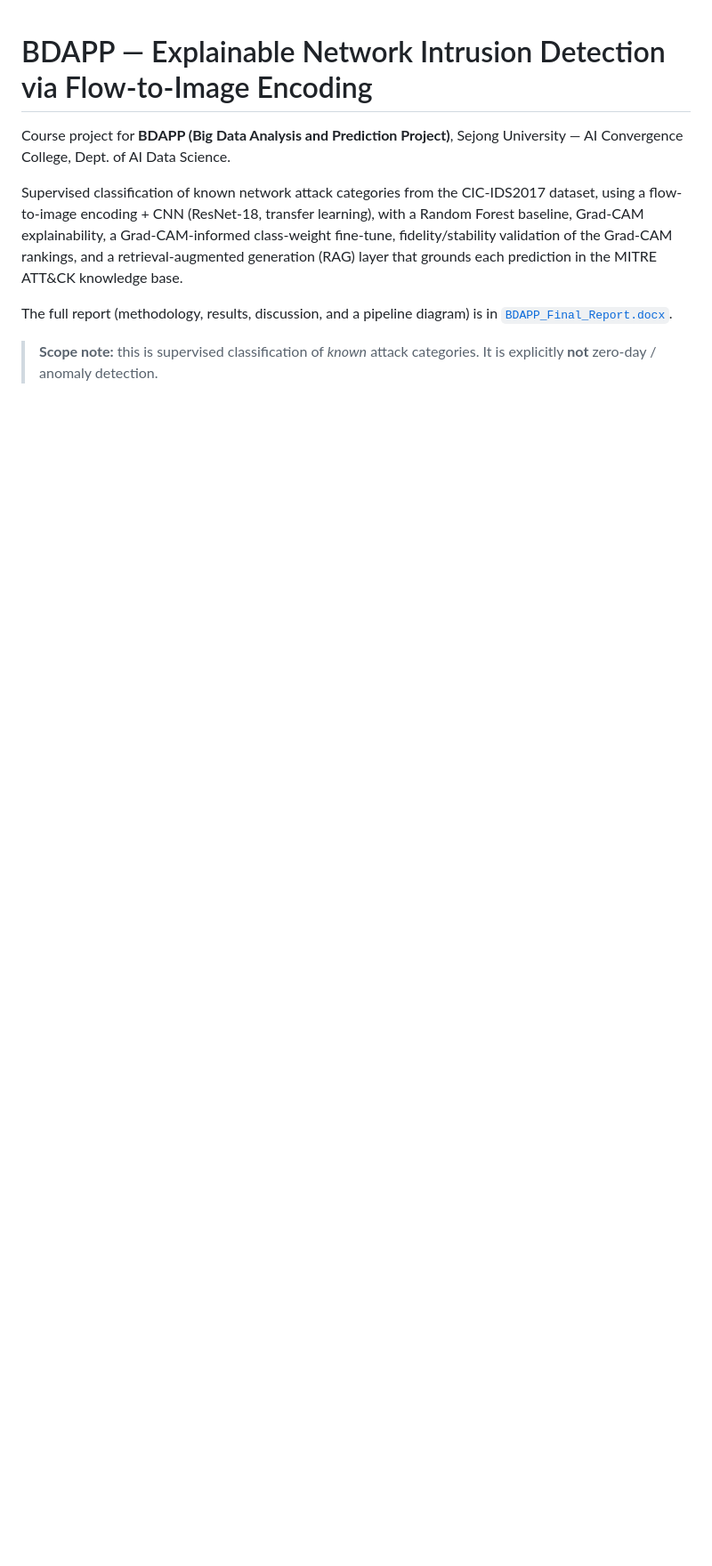
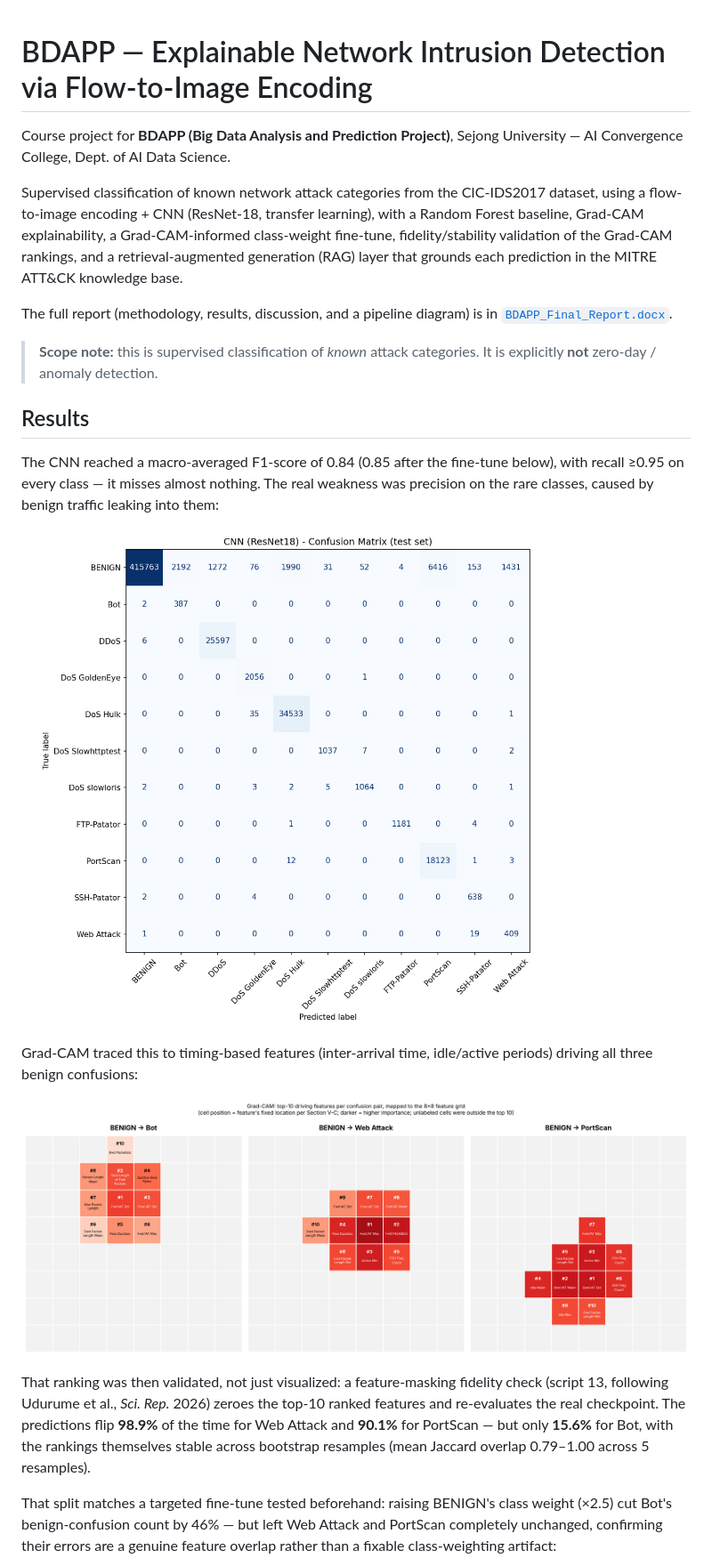
Before and after one commit to MenciaMH/network-intrusion-detection, a Markdown page: README.md, the part around one of its changes. Shown at 89% size. GitHub-like rendering; pictures changed too: docs/results/confusion_matrix.png (added), docs/results/gradcam_top10_grid.png (added); blank space fills up the shorter version.

Commit message:
Add MIT license and results section with figures to README

```diff
--- a/README.md
+++ b/README.md
@@ -7,3 +7,18 @@ Supervised classification of known network attack categories from the CIC-IDS201
 The full report (methodology, results, discussion, and a pipeline diagram) is in [`BDAPP_Final_Report.docx`](./BDAPP_Final_Report.docx).
 
 > **Scope note:** this is supervised classification of *known* attack categories. It is explicitly **not** zero-day / anomaly detection.
+
+## Results
+
+The CNN reached a macro-averaged F1-score of 0.84 (0.85 after the fine-tune below), with recall ≥0.95 on every class — it misses almost nothing. The real weakness was precision on the rare classes, caused by benign traffic leaking into them:
+
+![Confusion matrix of the CNN on the test set](docs/results/confusion_matrix.png)
+
+Grad-CAM traced this to timing-based features (inter-arrival time, idle/active periods) driving all three benign confusions:
+
+![Top-10 Grad-CAM features per confusion pair](docs/results/gradcam_top10_grid.png)
+
+That ranking was then validated, not just visualized: a feature-masking fidelity check (script 13, following Udurume et al., *Sci. Rep.* 2026) zeroes the top-10 ranked features and re-evaluates the real checkpoint. The predictions flip **98.9%** of the time for Web Attack and **90.1%** for PortScan — but only **15.6%** for Bot, with the rankings themselves stable across bootstrap resamples (mean Jaccard overlap 0.79–1.00 across 5 resamples).
+
+That split matches a targeted fine-tune tested beforehand: raising BENIGN's class weight (×2.5) cut Bot's benign-confusion count by 46% — but left Web Attack and PortScan completely unchanged, confirming their errors are a genuine feature overlap rather than a fixable class-weighting artifact:
+
```
Also changed, not shown: other parts of README.md (+3 -0 lines), docs/results/benign_misclassifications_before_after.png (added), 1 other file.
